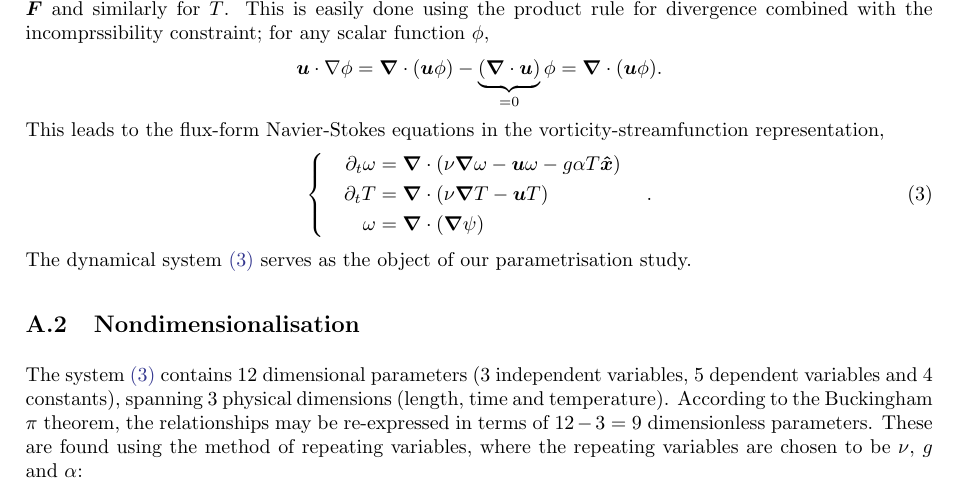
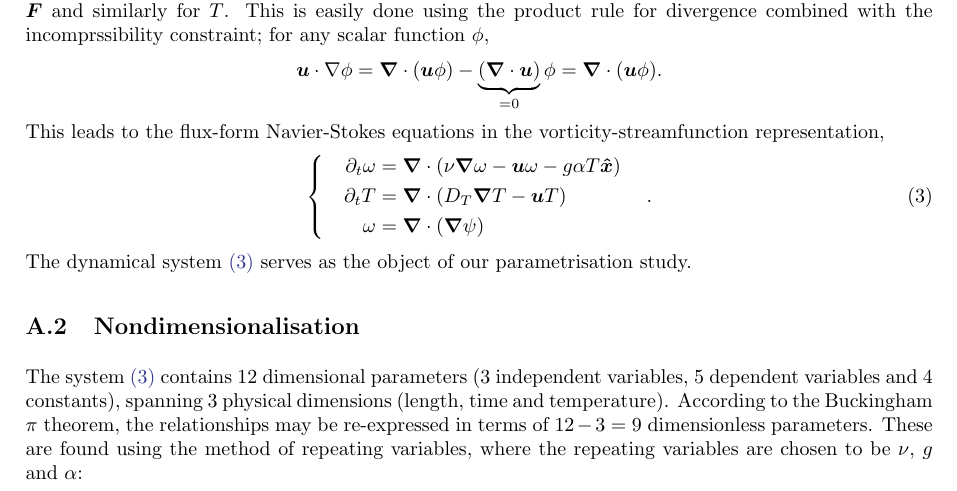
Before and after one commit to tschanzer/honours-project, a LaTeX thesis (thesis/rbc_derivation/rbc_derivation.tex): part of page 1 of 6, cut so that both start at the same text. Compiled offline with pdfLaTeX.

Commit message:
Derive equations for input into Dedalus

```diff
--- a/thesis/rbc_derivation/rbc_derivation.tex
+++ b/thesis/rbc_derivation/rbc_derivation.tex
@@ -120,7 +120,7 @@ vorticity-streamfunction representation,
     \begin{aligned}
         \partial_t \omega &= \grad \cdot (\nu \grad \omega - \vec{u} \omega
             - g \alpha T \uvec{x}) \\
-        \partial_t T &= \grad \cdot (\nu \grad T - \vec{u} T) \\
+        \partial_t T &= \grad \cdot (D_T \grad T - \vec{u} T) \\
         \omega &= \grad \cdot (\grad \psi)
     \end{aligned}
     \right. \quad .
```
Also changed, not shown: thesis/rbc_derivation/rbc_derivation.pdf, 2 other files.
